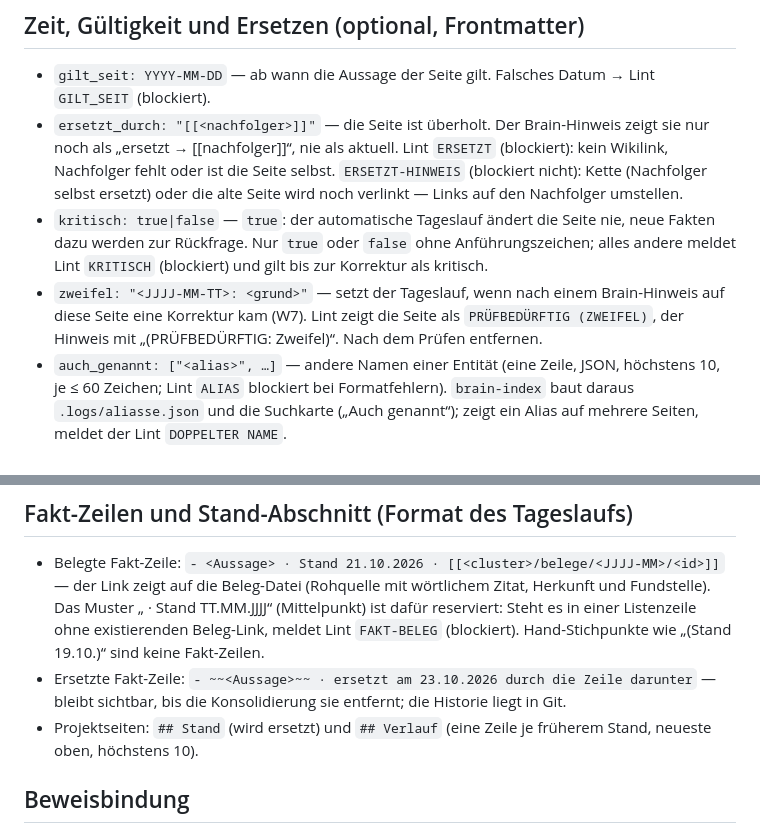
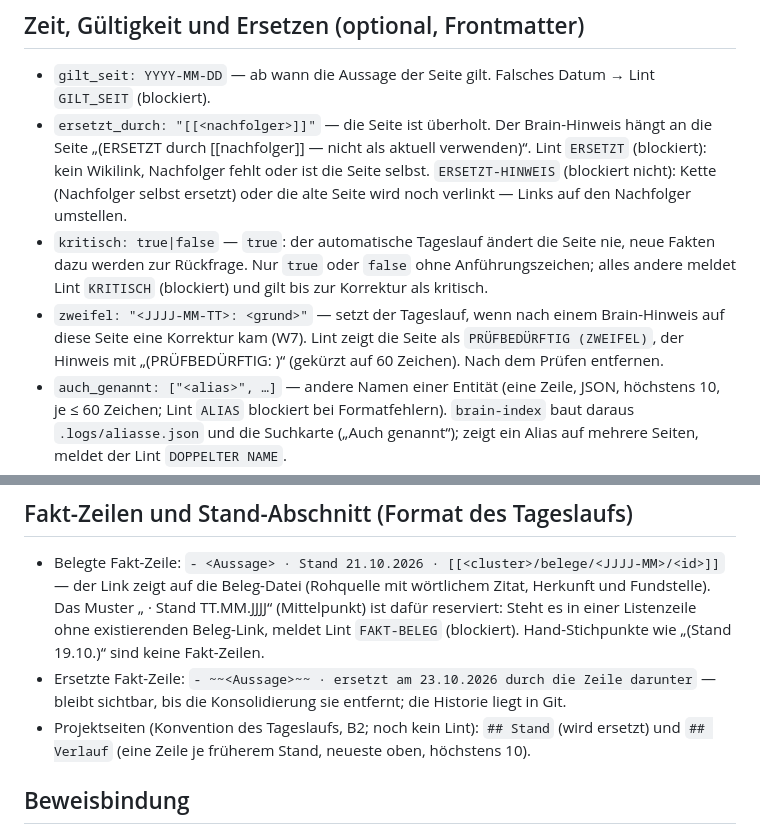
Before and after one commit to fabiobrogno/second-brain-kit, a Markdown page: vorlage/wiki/_schema.md, 2 parts joined by grey strips. Rendered like a GitHub page.

Commit message:
docs: Hinweis-Texte an Code angleichen, Verlauf als B2-Konvention kennzeichnen (Review FBL-138)
Co-Authored-By: Claude Sonnet 5.5 <noreply@anthropic.com>

```diff
--- a/vorlage/wiki/_schema.md
+++ b/vorlage/wiki/_schema.md
@@ -50,15 +50,15 @@ rev: 1
 
 ## Zeit, Gültigkeit und Ersetzen (optional, Frontmatter)
 - `gilt_seit: YYYY-MM-DD` — ab wann die Aussage der Seite gilt. Falsches Datum → Lint `GILT_SEIT` (blockiert).
-- `ersetzt_durch: "[[<nachfolger>]]"` — die Seite ist überholt. Der Brain-Hinweis zeigt sie nur noch als
-  „ersetzt → [[nachfolger]]“, nie als aktuell. Lint `ERSETZT` (blockiert): kein Wikilink, Nachfolger fehlt oder ist die
+- `ersetzt_durch: "[[<nachfolger>]]"` — die Seite ist überholt. Der Brain-Hinweis hängt an die Seite
+  „(ERSETZT durch [[nachfolger]] — nicht als aktuell verwenden)“. Lint `ERSETZT` (blockiert): kein Wikilink, Nachfolger fehlt oder ist die
   Seite selbst. `ERSETZT-HINWEIS` (blockiert nicht): Kette (Nachfolger selbst ersetzt) oder die alte Seite wird noch
   verlinkt — Links auf den Nachfolger umstellen.
 - `kritisch: true|false` — `true`: der automatische Tageslauf ändert die Seite nie, neue Fakten dazu werden zur Rückfrage.
   Nur `true` oder `false` ohne Anführungszeichen; alles andere meldet Lint `KRITISCH` (blockiert) und gilt bis zur
   Korrektur als kritisch.
 - `zweifel: "<JJJJ-MM-TT>: <grund>"` — setzt der Tageslauf, wenn nach einem Brain-Hinweis auf diese Seite eine Korrektur
-  kam (W7). Lint zeigt die Seite als `PRÜFBEDÜRFTIG (ZWEIFEL)`, der Hinweis mit „(PRÜFBEDÜRFTIG: Zweifel)“. Nach dem
+  kam (W7). Lint zeigt die Seite als `PRÜFBEDÜRFTIG (ZWEIFEL)`, der Hinweis mit „(PRÜFBEDÜRFTIG: <Zweifel-Text>)“ (gekürzt auf 60 Zeichen). Nach dem
   Prüfen entfernen.
 - `auch_genannt: ["<alias>", …]` — andere Namen einer Entität (eine Zeile, JSON, höchstens 10, je ≤ 60 Zeichen; Lint
   `ALIAS` blockiert bei Formatfehlern). `brain-index` baut daraus `.logs/aliasse.json` und die Suchkarte („Auch genannt“);
@@ -72,7 +72,7 @@ rev: 1
   Hand-Stichpunkte wie „(Stand 19.10.)“ sind keine Fakt-Zeilen.
 - Ersetzte Fakt-Zeile: `- ~~<Aussage>~~ · ersetzt am 23.10.2026 durch die Zeile darunter` — bleibt sichtbar, bis die
   Konsolidierung sie entfernt; die Historie liegt in Git.
-- Projektseiten: `## Stand` (wird ersetzt) und `## Verlauf` (eine Zeile je früherem Stand, neueste oben, höchstens 10).
+- Projektseiten (Konvention des Tageslaufs, B2; noch kein Lint): `## Stand` (wird ersetzt) und `## Verlauf` (eine Zeile je früherem Stand, neueste oben, höchstens 10).
 
 ## Beweisbindung
 quellen_sha bindet die Seite an den eingearbeiteten Quellenstand. Ändert sich die Quelle
```
Also changed, not shown: 1 other file.
